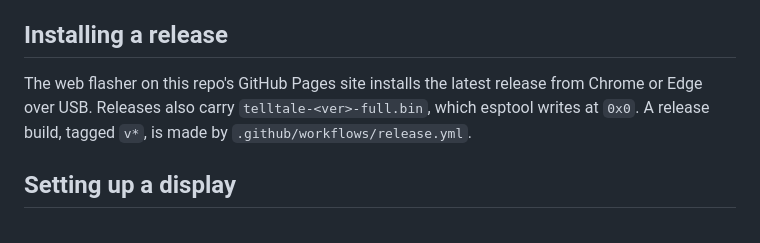
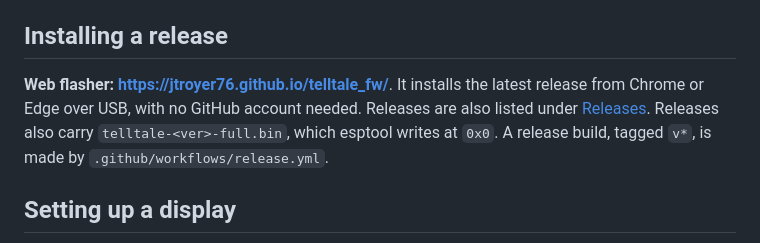
Before and after one commit to jtroyer76/telltale_fw, a Markdown page: README.md, the part around the change. GitHub-like rendering.

Commit message:
docs: link the web flasher in the README (#11)

```diff
--- a/README.md
+++ b/README.md
@@ -49,7 +49,7 @@ Requires PlatformIO. ESP-IDF 5.5.0 is pulled in by the pinned platform (`espress
 
 ## Installing a release
 
-The web flasher on this repo's GitHub Pages site installs the latest release from Chrome or Edge over USB. Releases also carry `telltale-<ver>-full.bin`, which esptool writes at `0x0`. A release build, tagged `v*`, is made by `.github/workflows/release.yml`.
+**Web flasher: https://jtroyer76.github.io/telltale_fw/**. It installs the latest release from Chrome or Edge over USB, with no GitHub account needed. Releases are also listed under [Releases](https://github.com/jtroyer76/telltale_fw/releases). Releases also carry `telltale-<ver>-full.bin`, which esptool writes at `0x0`. A release build, tagged `v*`, is made by `.github/workflows/release.yml`.
 
 ## Setting up a display
 
```
